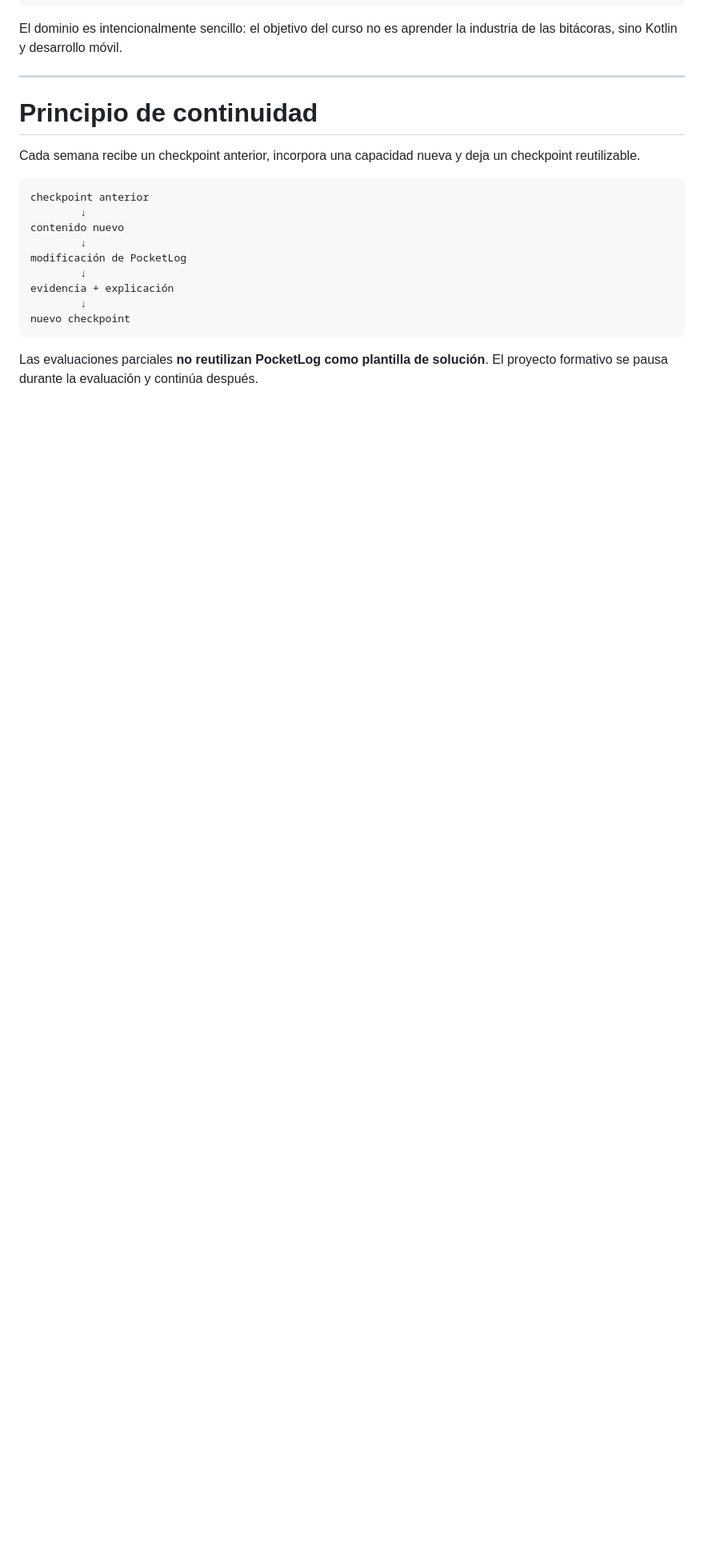
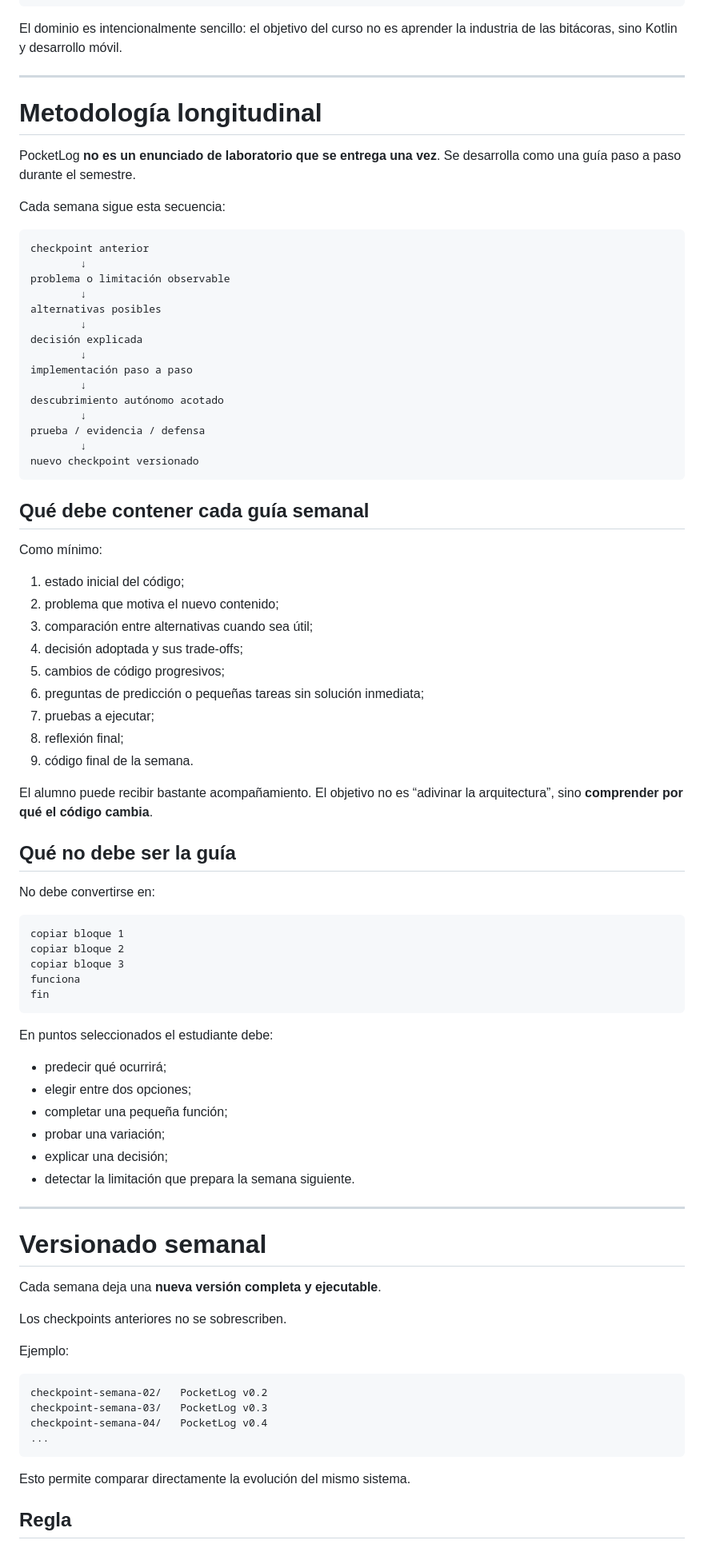
Before and after one commit to cmartinezs/DSY1105-DESARROLLO-APLICACIONES-MOVILES-2026-2, a Markdown page: docs/PROYECTO-FORMATIVO-TRANSVERSAL.md, the part around one of its changes. Shown at 80% size. Rendered like a GitHub page; blank space fills up the shorter version.

Commit message:
docs(dsy1105): formalize guided weekly PocketLog checkpoints

````diff
--- a/docs/PROYECTO-FORMATIVO-TRANSVERSAL.md
+++ b/docs/PROYECTO-FORMATIVO-TRANSVERSAL.md
@@ -55,20 +55,85 @@ El dominio es intencionalmente sencillo: el objetivo del curso no es aprender la
 
 ---
 
-# Principio de continuidad
+# Metodología longitudinal
 
-Cada semana recibe un checkpoint anterior, incorpora una capacidad nueva y deja un checkpoint reutilizable.
+PocketLog **no es un enunciado de laboratorio que se entrega una vez**. Se desarrolla como una guía paso a paso durante el semestre.
+
+Cada semana sigue esta secuencia:
 
 ```text
 checkpoint anterior
         ↓
-contenido nuevo
+problema o limitación observable
         ↓
-modificación de PocketLog
+alternativas posibles
         ↓
-evidencia + explicación
+decisión explicada
         ↓
-nuevo checkpoint
+implementación paso a paso
+        ↓
+descubrimiento autónomo acotado
+        ↓
+prueba / evidencia / defensa
+        ↓
+nuevo checkpoint versionado
 ```
 
-Las evaluaciones parciales **no reutilizan PocketLog como plantilla de solución**. El proyecto formativo se pausa durante la evaluación y continúa después.
+## Qué debe contener cada guía semanal
+
+Como mínimo:
+
+1. estado inicial del código;
+2. problema que motiva el nuevo contenido;
+3. comparación entre alternativas cuando sea útil;
+4. decisión adoptada y sus trade-offs;
+5. cambios de código progresivos;
+6. preguntas de predicción o pequeñas tareas sin solución inmediata;
+7. pruebas a ejecutar;
+8. reflexión final;
+9. código final de la semana.
+
+El alumno puede recibir bastante acompañamiento. El objetivo no es “adivinar la arquitectura”, sino **comprender por qué el código cambia**.
+
+## Qué no debe ser la guía
+
+No debe convertirse en:
+
+```text
+copiar bloque 1
+copiar bloque 2
+copiar bloque 3
+funciona
+fin
+```
+
+En puntos seleccionados el estudiante debe:
+
+- predecir qué ocurrirá;
+- elegir entre dos opciones;
+- completar una pequeña función;
+- probar una variación;
+- explicar una decisión;
+- detectar la limitación que prepara la semana siguiente.
+
+---
+
+# Versionado semanal
+
+Cada semana deja una **nueva versión completa y ejecutable**.
+
+Los checkpoints anteriores no se sobrescriben.
+
+Ejemplo:
+
+```text
+checkpoint-semana-02/   PocketLog v0.2
+checkpoint-semana-03/   PocketLog v0.3
+checkpoint-semana-04/   PocketLog v0.4
+...
+```
+
+Esto permite comparar directamente la evolución del mismo sistema.
+
+## Regla
+
````
Also changed, not shown: other parts of docs/PROYECTO-FORMATIVO-TRANSVERSAL.md (+134 -55 lines).
